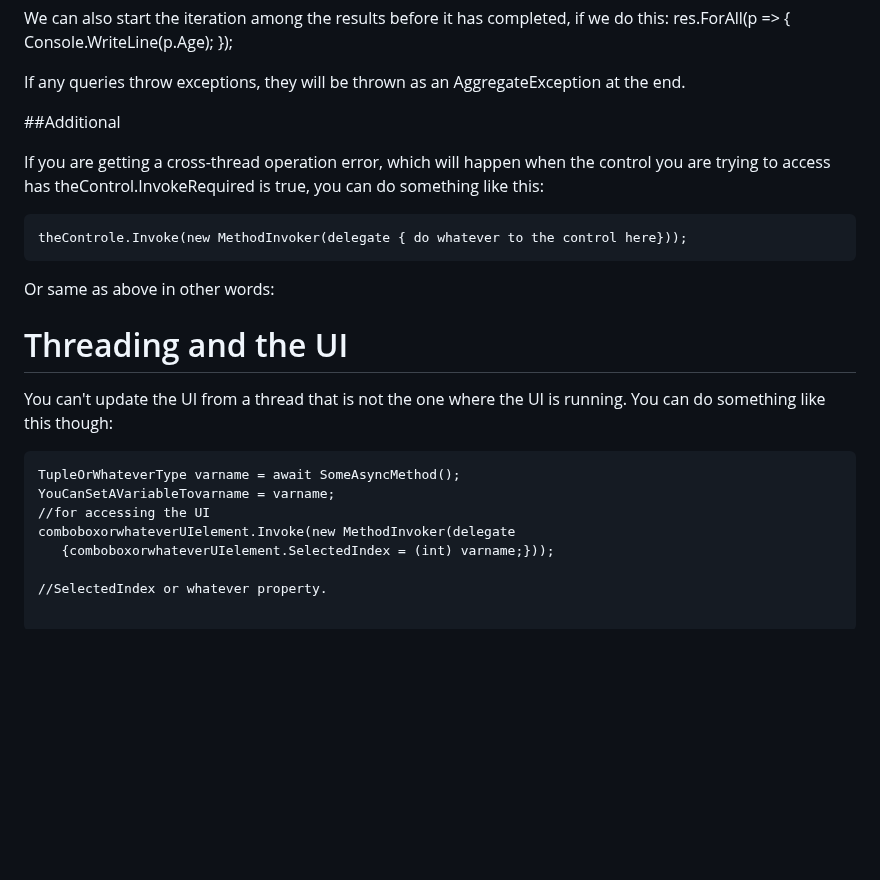
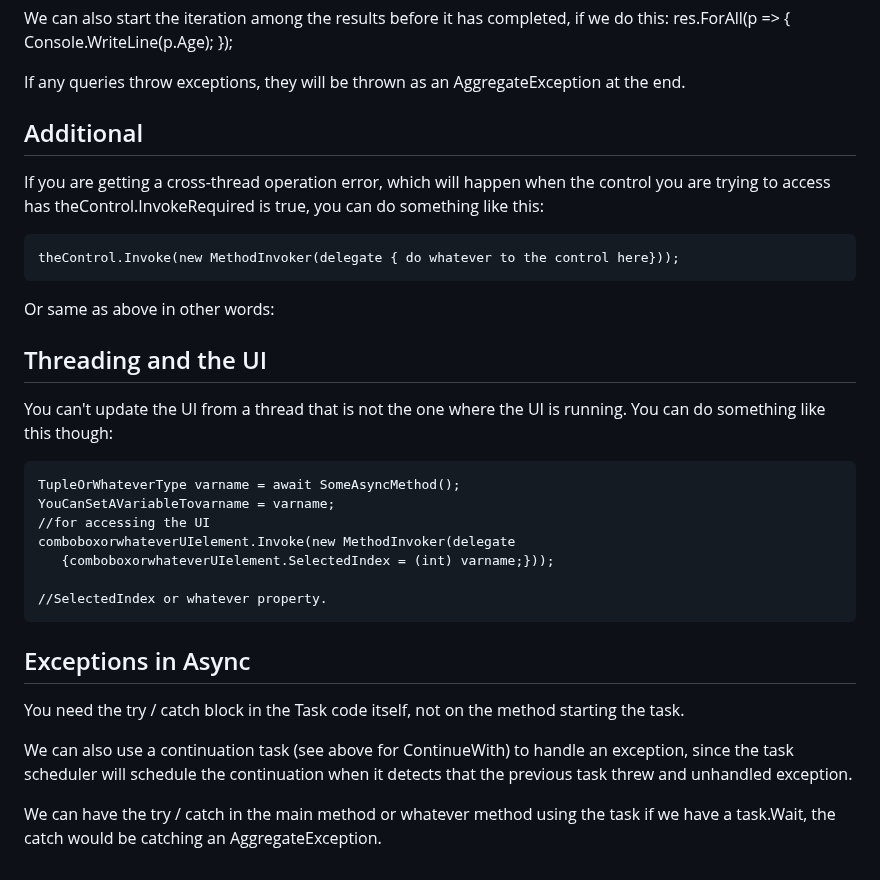
Before and after one commit to GemmaAprendiendo/Articles, a Markdown page: csharp/threading_summary.md, the part around the change. Rendered like a GitHub page; blank space fills up the shorter version.

Commit message:
add a bit more threading notes

````diff
--- a/csharp/threading_summary.md
+++ b/csharp/threading_summary.md
@@ -386,18 +386,18 @@ We can also start the iteration among the results before it has completed, if we
 
 If any queries throw exceptions, they will be thrown as an AggregateException at the end.
 
-##Additional
+## Additional
 
 If you are getting a cross-thread operation error, which will happen when the control you are trying to
 access has theControl.InvokeRequired is true, you can do something like this:
 ```
-theControle.Invoke(new MethodInvoker(delegate { do whatever to the control here}));
+theControl.Invoke(new MethodInvoker(delegate { do whatever to the control here}));
 ```
 
 
 Or same as above in other words:
 
-# Threading and the UI
+## Threading and the UI
 
 You can't update the UI from a thread that is not the one where the UI is running.  You can do something like this though:
 ```
@@ -408,3 +408,14 @@ comboboxorwhateverUIelement.Invoke(new MethodInvoker(delegate
    {comboboxorwhateverUIelement.SelectedIndex = (int) varname;}));
 
 //SelectedIndex or whatever property.
+```
+## Exceptions in Async
+
+You need the try / catch block in the Task code itself, not on the method starting the task.
+
+We can also use a continuation task (see above for ContinueWith) to handle an exception, since the task
+scheduler will schedule the continuation when it detects that the previous task threw and unhandled
+exception.
+
+We can have the try / catch in the main method or whatever method using the task if we have a task.Wait,
+the catch would be catching an AggregateException.
````
